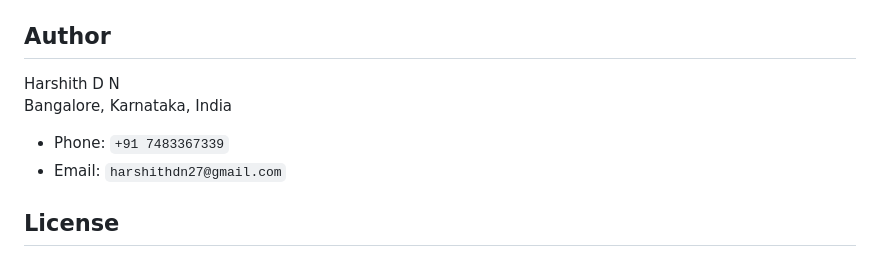
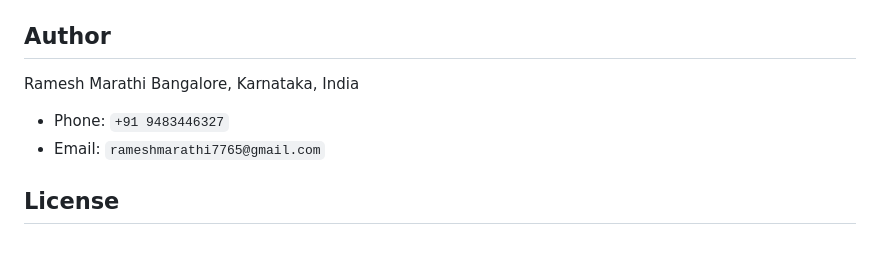
Before and after one commit to rameshmarathi/AgriBot-AI-Multilingual-Tomato-Disease-Detection-and-Voice-Advisory-System-with-Chatbot, a Markdown page: README.MD, the part around one of its changes. GitHub-like rendering.

```diff
--- a/README.MD
+++ b/README.MD
@@ -273,11 +273,11 @@ docker run -p 8080:8080 tomato-disease-classifier
 
 ## Author
 
-Harshith D N
+Ramesh Marathi
 Bangalore, Karnataka, India
 
-- Phone: `+91 7483367339`
-- Email: `harshithdn27@gmail.com`
+- Phone: `+91 9483446327`
+- Email: `rameshmarathi7765@gmail.com`
 
 ## License
 
```
Also changed, not shown: other parts of README.MD (+1 -1 lines).
